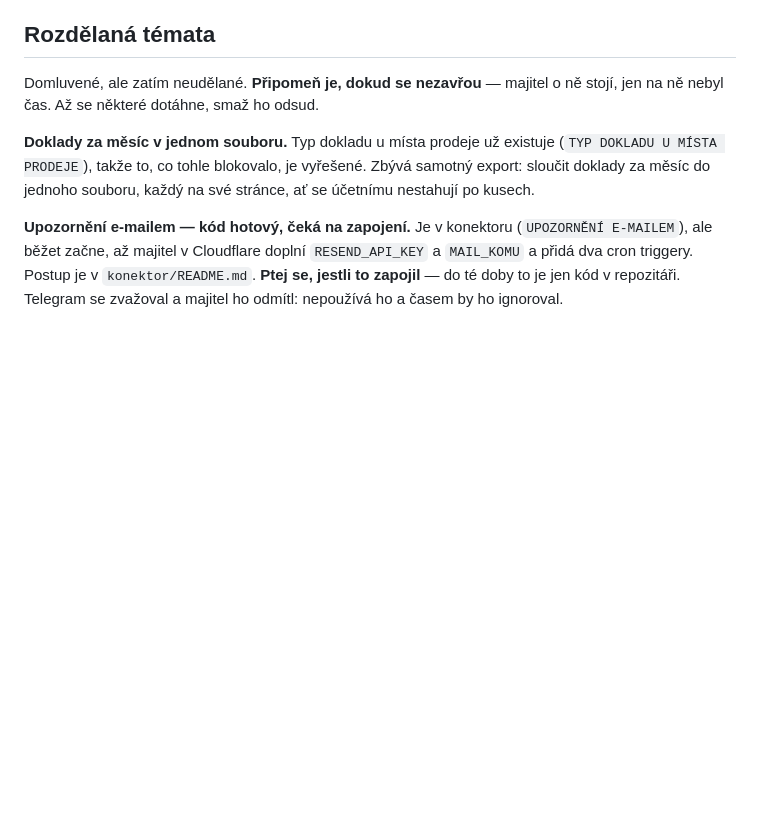
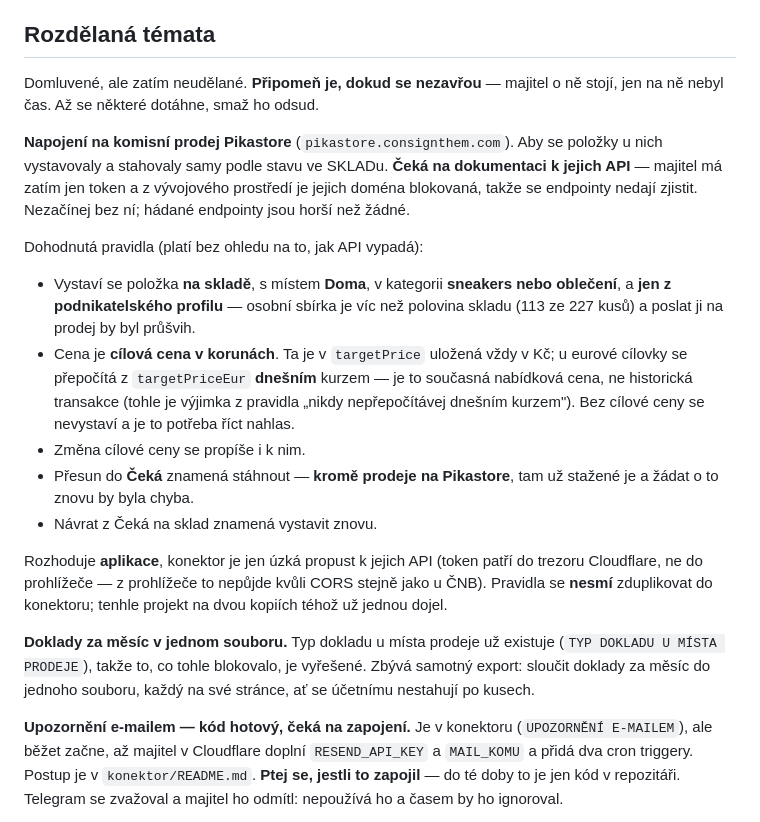
Before and after one commit to mtkmresell/sklad, a Markdown page: CLAUDE.md, the part around the change. Rendered like a GitHub page; blank space fills up the shorter version.

Commit message:
Poznámka: napojení na komisní prodej Pikastore
Domluvená pravidla, ať se neztratí, než dorazí dokumentace k jejich API.
Rozhodující zjištění je, že osobní sbírka je 113 ze 227 kusů na skladě —
bez filtru na podnikatelský profil by se poslala na prodej celá.

Co-Authored-By: Claude Opus 5 <noreply@anthropic.com>
Claude-Session: https://claude.ai/code/session_016gLSoarM5XKyZq1WRzBxt2

```diff
--- a/CLAUDE.md
+++ b/CLAUDE.md
@@ -426,6 +426,33 @@ Medián je 12 řádků — soubor je velký, ale ne zanesený.
 Domluvené, ale zatím neudělané. **Připomeň je, dokud se nezavřou** — majitel
 o ně stojí, jen na ně nebyl čas. Až se některé dotáhne, smaž ho odsud.
 
+**Napojení na komisní prodej Pikastore** (`pikastore.consignthem.com`).
+Aby se položky u nich vystavovaly a stahovaly samy podle stavu ve SKLADu.
+**Čeká na dokumentaci k jejich API** — majitel má zatím jen token a z
+vývojového prostředí je jejich doména blokovaná, takže se endpointy nedají
+zjistit. Nezačínej bez ní; hádané endpointy jsou horší než žádné.
+
+Dohodnutá pravidla (platí bez ohledu na to, jak API vypadá):
+
+- Vystaví se položka **na skladě**, s místem **Doma**, v kategorii
+  **sneakers nebo oblečení**, a **jen z podnikatelského profilu** —
+  osobní sbírka je víc než polovina skladu (113 ze 227 kusů) a poslat
+  ji na prodej by byl průšvih.
+- Cena je **cílová cena v korunách**. Ta je v `targetPrice` uložená vždy
+  v Kč; u eurové cílovky se přepočítá z `targetPriceEur` **dnešním**
+  kurzem — je to současná nabídková cena, ne historická transakce
+  (tohle je výjimka z pravidla „nikdy nepřepočítávej dnešním kurzem").
+  Bez cílové ceny se nevystaví a je to potřeba říct nahlas.
+- Změna cílové ceny se propíše i k nim.
+- Přesun do **Čeká** znamená stáhnout — **kromě prodeje na Pikastore**,
+  tam už stažené je a žádat o to znovu by byla chyba.
+- Návrat z Čeká na sklad znamená vystavit znovu.
+
+Rozhoduje **aplikace**, konektor je jen úzká propust k jejich API (token
+patří do trezoru Cloudflare, ne do prohlížeče — z prohlížeče to nepůjde
+kvůli CORS stejně jako u ČNB). Pravidla se **nesmí** zduplikovat do
+konektoru; tenhle projekt na dvou kopiích téhož už jednou dojel.
+
 **Doklady za měsíc v jednom souboru.** Typ dokladu u místa prodeje už
 existuje (`TYP DOKLADU U MÍSTA PRODEJE`), takže to, co tohle blokovalo, je
 vyřešené. Zbývá samotný export: sloučit doklady za měsíc do jednoho
```
